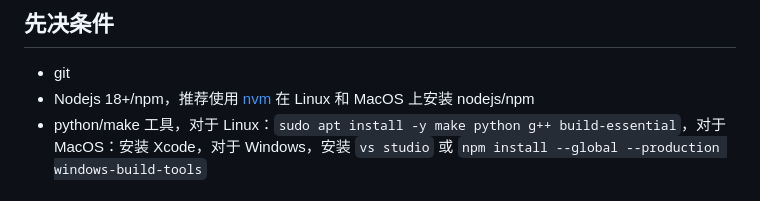
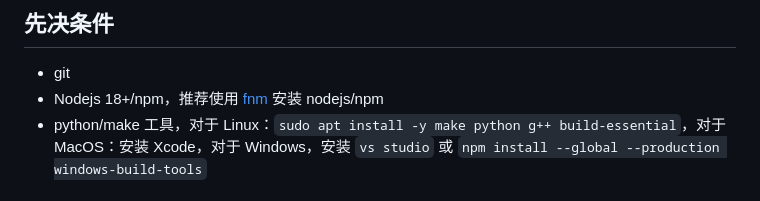
Before and after one commit to electerm/electerm-web, a Markdown page: README_cn.md, the part around the change. Rendered like a GitHub page.

```diff
--- a/README_cn.md
+++ b/README_cn.md
@@ -75,7 +75,7 @@ kofi
 ## 先决条件
 
 - git
-- Nodejs 18+/npm，推荐使用 [nvm](https://github.com/nvm-sh/nvm) 在 Linux 和 MacOS 上安装 nodejs/npm
+- Nodejs 18+/npm，推荐使用 [fnm](https://github.com/Schniz/fnm) 安装 nodejs/npm
 - python/make 工具，对于 Linux：`sudo apt install -y make python g++ build-essential`，对于 MacOS：安装 Xcode，对于 Windows，安装 `vs studio` 或 `npm install --global --production windows-build-tools`
 
 ## 一行脚本从源代码部署
```
Also changed, not shown: README.md (+1 -1 lines).
